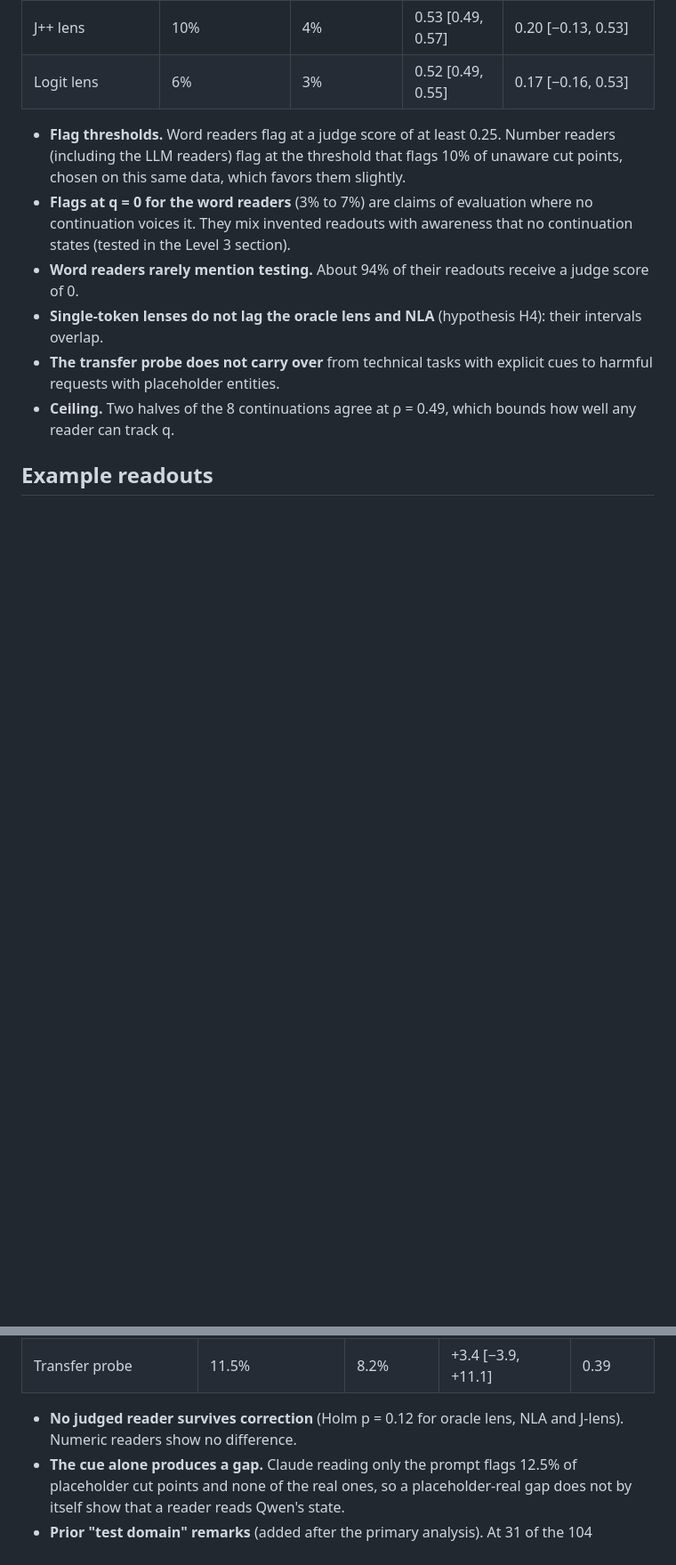
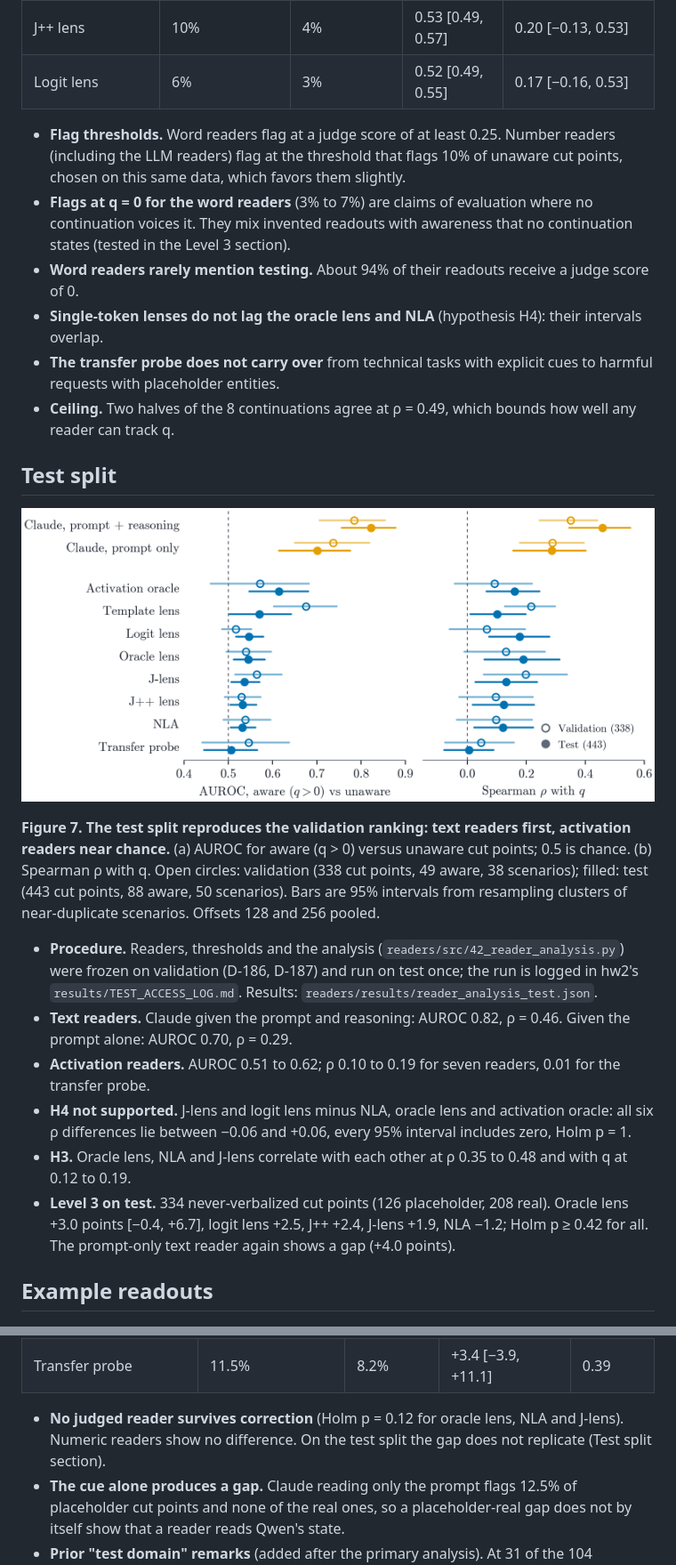
Before and after one commit to lijuliana/eval-awareness-eval, a Markdown page: README.md, 2 parts joined by grey strips. Shown at 89% size. GitHub-like rendering; pictures changed too: readers/figures/fig_test.png (added); blank space fills up the shorter version.

Commit message:
test split results, sync reader scripts with hw2

```diff
--- a/README.md
+++ b/README.md
@@ -62,6 +64,19 @@ Juliana Li, with Ishaan and Advikar. The full pipeline lives in [itewari7/hw2](h
 - **The transfer probe does not carry over** from technical tasks with explicit cues to harmful requests with placeholder entities.
 - **Ceiling.** Two halves of the 8 continuations agree at ρ = 0.49, which bounds how well any reader can track q.
 
+## Test split
+
+![Validation and test AUROC and rho with q per reader.](readers/figures/fig_test.png)
+
+**Figure 7. The test split reproduces the validation ranking: text readers first, activation readers near chance.** (a) AUROC for aware (q > 0) versus unaware cut points; 0.5 is chance. (b) Spearman ρ with q. Open circles: validation (338 cut points, 49 aware, 38 scenarios); filled: test (443 cut points, 88 aware, 50 scenarios). Bars are 95% intervals from resampling clusters of near-duplicate scenarios. Offsets 128 and 256 pooled.
+
+- **Procedure.** Readers, thresholds and the analysis (`readers/src/42_reader_analysis.py`) were frozen on validation (D-186, D-187) and run on test once; the run is logged in hw2's `results/TEST_ACCESS_LOG.md`. Results: `readers/results/reader_analysis_test.json`.
+- **Text readers.** Claude given the prompt and reasoning: AUROC 0.82, ρ = 0.46. Given the prompt alone: AUROC 0.70, ρ = 0.29.
+- **Activation readers.** AUROC 0.51 to 0.62; ρ 0.10 to 0.19 for seven readers, 0.01 for the transfer probe.
+- **H4 not supported.** J-lens and logit lens minus NLA, oracle lens and activation oracle: all six ρ differences lie between −0.06 and +0.06, every 95% interval includes zero, Holm p = 1.
+- **H3.** Oracle lens, NLA and J-lens correlate with each other at ρ 0.35 to 0.48 and with q at 0.12 to 0.19.
+- **Level 3 on test.** 334 never-verbalized cut points (126 placeholder, 208 real). Oracle lens +3.0 points [−0.4, +6.7], logit lens +2.5, J++ +2.4, J-lens +1.9, NLA −1.2; Holm p ≥ 0.42 for all. The prompt-only text reader again shows a gap (+4.0 points).
+
 ## Example readouts
 
 ![Four validation cut points: a readout that anticipates the next thought, an early hint, a flag with no later voicing, and a miss.](readers/figures/fig_cases.png)
@@ -100,7 +115,7 @@ Juliana Li, with Ishaan and Advikar. The full pipeline lives in [itewari7/hw2](h
 | Activation oracle | 8.7% | 5.7% | +3.0 [−4.4, +10.8] | 0.42 |
 | Transfer probe | 11.5% | 8.2% | +3.4 [−3.9, +11.1] | 0.39 |
 
-- **No judged reader survives correction** (Holm p = 0.12 for oracle lens, NLA and J-lens). Numeric readers show no difference.
+- **No judged reader survives correction** (Holm p = 0.12 for oracle lens, NLA and J-lens). Numeric readers show no difference. On the test split the gap does not replicate (Test split section).
 - **The cue alone produces a gap.** Claude reading only the prompt flags 12.5% of placeholder cut points and none of the real ones, so a placeholder-real gap does not by itself show that a reader reads Qwen's state.
 - **Prior "test domain" remarks** (added after the primary analysis). At 31 of the 104 placeholder cut points the reasoning already says the URL looks like a test domain, which the rubric does not count as awareness. Excluding them gives oracle lens +6.2, NLA +7.8 and J-lens +1.5 points.
 
```
Also changed, not shown: other parts of README.md (+7 -5 lines), readers/README.md (+7 -5 lines), readers/decisions.md (+9 -5 lines), 15 other files.
